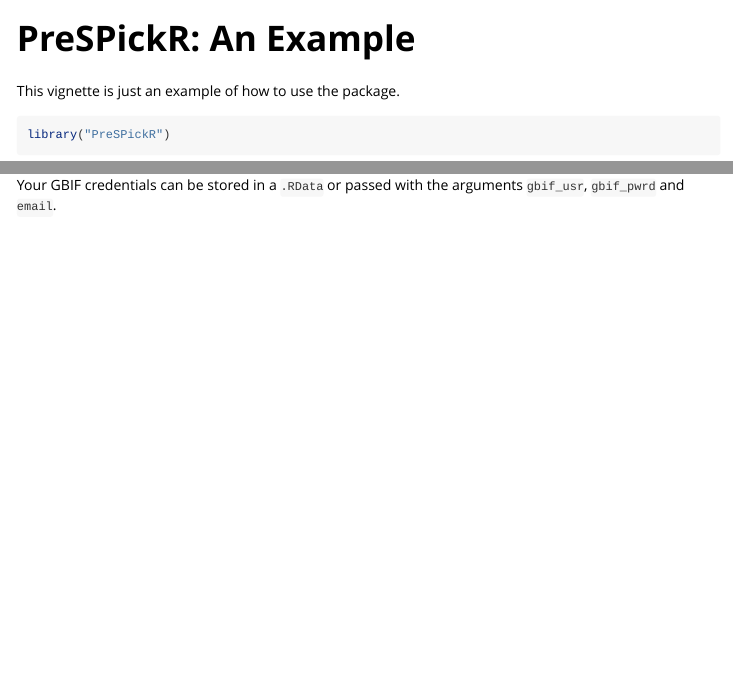
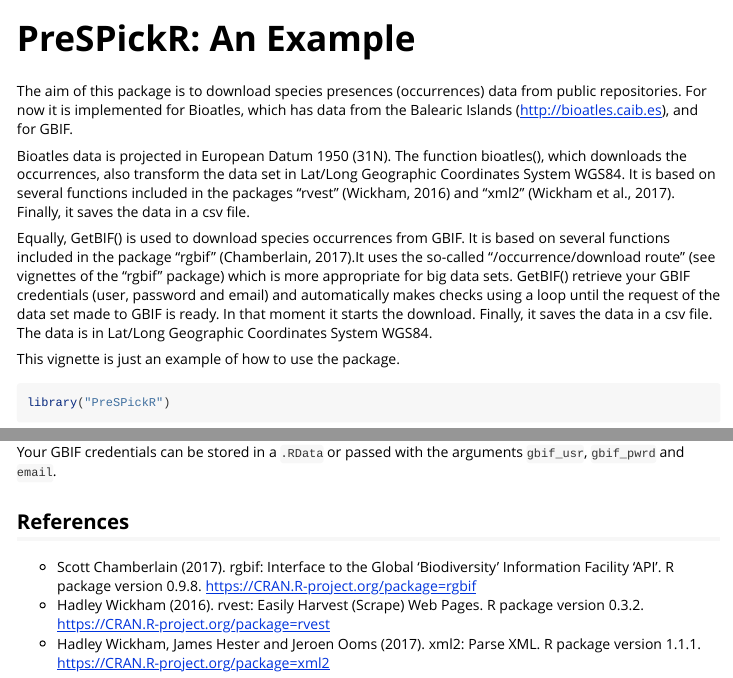
Before and after one commit to xavi-rp/PreSPickR, an R Markdown document (vignettes/Example.Rmd): the page in a window 1100 px wide, from 60 px down, and a second part further down, joined at a grey line. Rendered offline with R 4.5, knitr and Pandoc, with nearby package versions; long lines of code are wrapped.

Commit message:
updating vignette

````diff
--- a/vignettes/Example.Rmd
+++ b/vignettes/Example.Rmd
@@ -8,6 +8,13 @@
 ---
 
 # PreSPickR: An Example
+
+The aim of this package is to download species presences (occurrences) data from public repositories. For now it is implemented for Bioatles, which has data from the Balearic Islands (http://bioatles.caib.es), and for GBIF.
+
+Bioatles data is projected in European Datum 1950 (31N). The function bioatles(), which downloads the occurrences, also transform the data set in Lat/Long Geographic Coordinates System WGS84. It is based on several functions included in the packages "rvest" (Wickham, 2016) and "xml2" (Wickham et al., 2017). Finally, it saves the data in a csv file.
+
+Equally, GetBIF() is used to download species occurrences from GBIF. It is based on several functions included in the package "rgbif" (Chamberlain, 2017).It uses the so-called "/occurrence/download route" (see vignettes of the "rgbif" package) which is more appropriate for big data sets.
+GetBIF() retrieve your GBIF credentials (user, password and email) and automatically makes checks using a loop until the request of the data set made to GBIF is ready. In that moment it starts the download. Finally, it saves the data in a csv file. The data is in Lat/Long Geographic Coordinates System WGS84.
 
 This vignette is just an example of how to use the package.
 
@@ -32,3 +39,10 @@
 ```
 
 Your GBIF credentials can be stored in a `.RData` or passed with the arguments `gbif_usr`, `gbif_pwrd` and `email`.
+
+
+## References
+
+  - Scott Chamberlain (2017). rgbif: Interface to the Global 'Biodiversity' Information Facility 'API'. R package version 0.9.8. https://CRAN.R-project.org/package=rgbif
+  - Hadley Wickham (2016). rvest: Easily Harvest (Scrape) Web Pages. R package version 0.3.2. https://CRAN.R-project.org/package=rvest
+  - Hadley Wickham, James Hester and Jeroen Ooms (2017). xml2: Parse XML. R package version 1.1.1. https://CRAN.R-project.org/package=xml2
````
